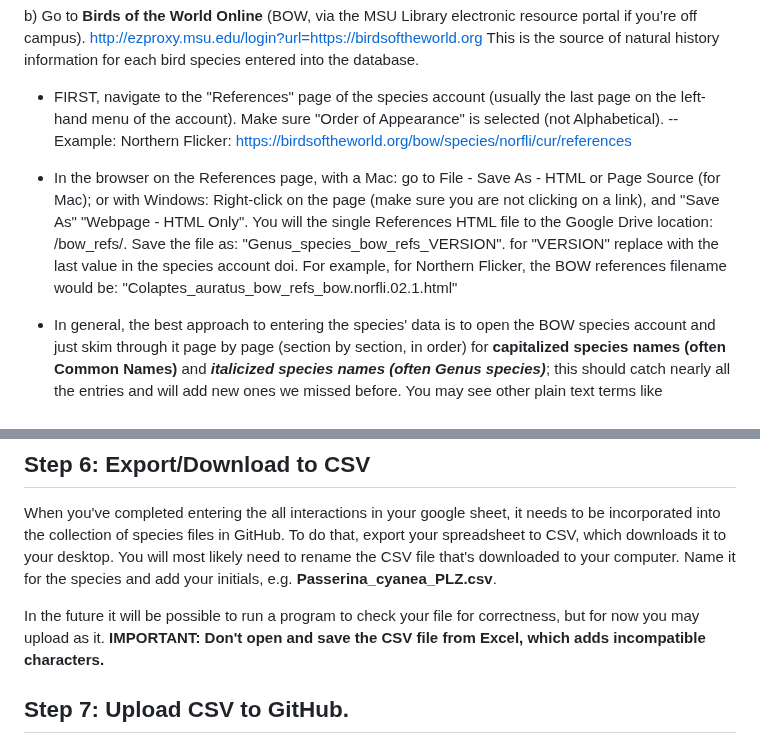
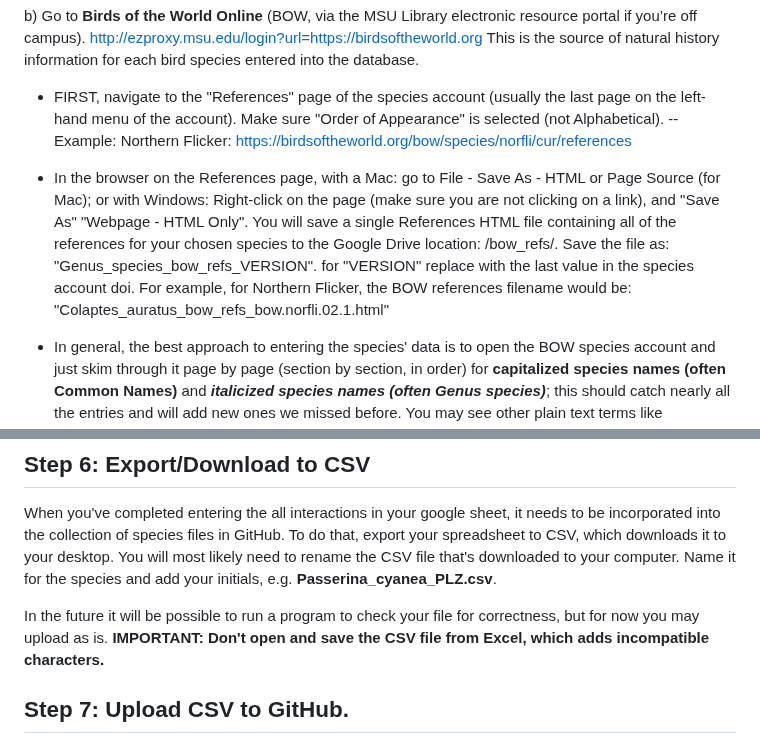
Before and after one commit to SpaCE-Lab-MSU/Avian-Interaction-Database, a Markdown page: L0/AvianInteractionData_ENTRY_INSTRUCTIONS.md, 2 parts joined by grey strips. Drawn GitHub-style.

Commit message:
Fix typos

```diff
--- a/L0/AvianInteractionData_ENTRY_INSTRUCTIONS.md
+++ b/L0/AvianInteractionData_ENTRY_INSTRUCTIONS.md
@@ -58,7 +58,7 @@ b) Go to **Birds of the World Online** (BOW, via the MSU Library electronic reso
 - FIRST, navigate to the "References" page of the species account (usually the last page on the left-hand menu of the account). Make sure "Order of Appearance" is selected (not Alphabetical).
   -- Example: Northern Flicker: https://birdsoftheworld.org/bow/species/norfli/cur/references
 
-- In the browser on the References page, with a Mac: go to File - Save As - HTML or Page Source (for Mac); or with Windows: Right-click on the page (make sure you are not clicking on a link), and "Save As" "Webpage - HTML Only". You will the single References HTML file to the Google Drive location: /bow_refs/. Save the file as: "Genus_species_bow_refs_VERSION". for "VERSION" replace with the last value in the species account doi. For example, for Northern Flicker, the BOW references filename would be: "Colaptes_auratus_bow_refs_bow.norfli.02.1.html"
+- In the browser on the References page, with a Mac: go to File - Save As - HTML or Page Source (for Mac); or with Windows: Right-click on the page (make sure you are not clicking on a link), and "Save As" "Webpage - HTML Only". You will save a single References HTML file containing all of the references for your chosen species to the Google Drive location: /bow_refs/. Save the file as: "Genus_species_bow_refs_VERSION". for "VERSION" replace with the last value in the species account doi. For example, for Northern Flicker, the BOW references filename would be: "Colaptes_auratus_bow_refs_bow.norfli.02.1.html"
 
 - In general, the best approach to entering the species' data is to open the BOW species account and just skim through it page by page (section by section, in order) for **capitalized species names (often Common Names)** and ***italicized species names (often Genus species)***; this should catch nearly all the entries and will add new ones we missed before. You may see other plain text terms like "passerines" or "corvids" and these refer to entire groups of species in an interaction - these are still important to record and should not be skipped.
 
@@ -169,7 +169,7 @@ e) If you come across a BOW account that lacks interactions (none or very few),
 
 When you've completed entering the all interactions in your google sheet, it needs to be incorporated into the collection of species files in GitHub. To do that, export your spreadsheet to CSV, which downloads it to your desktop. You will most likely need to rename the CSV file that's downloaded to your computer. Name it for the species and add your initials, e.g. **Passerina_cyanea_PLZ.csv**.
 
-In the future it will be possible to run a program to check your file for correctness, but for now you may upload as it. **IMPORTANT: Don't open and save the CSV file from Excel, which adds incompatible characters.**
+In the future it will be possible to run a program to check your file for correctness, but for now you may upload as is. **IMPORTANT: Don't open and save the CSV file from Excel, which adds incompatible characters.**
 
 ## Step 7: Upload CSV to GitHub.
 
```
